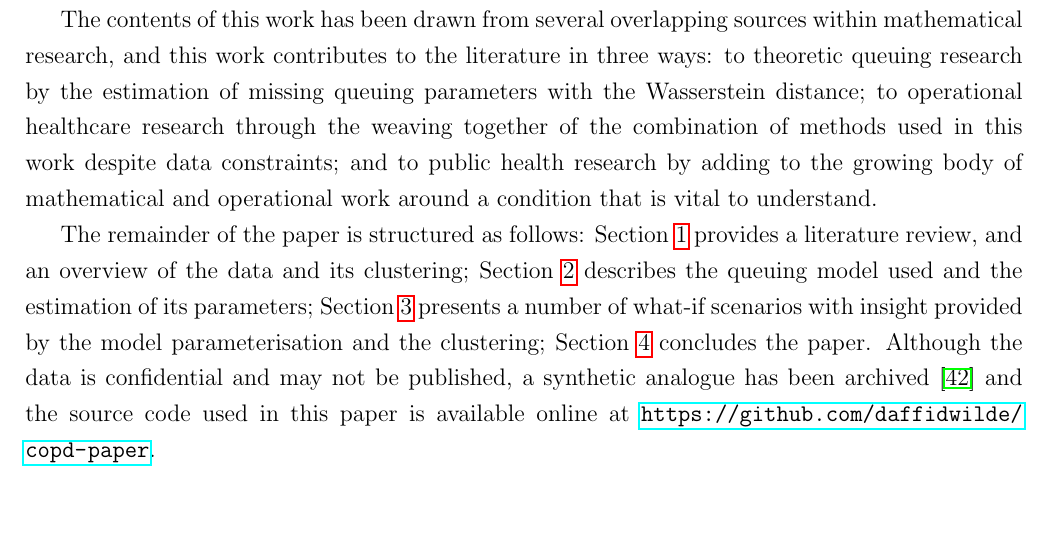
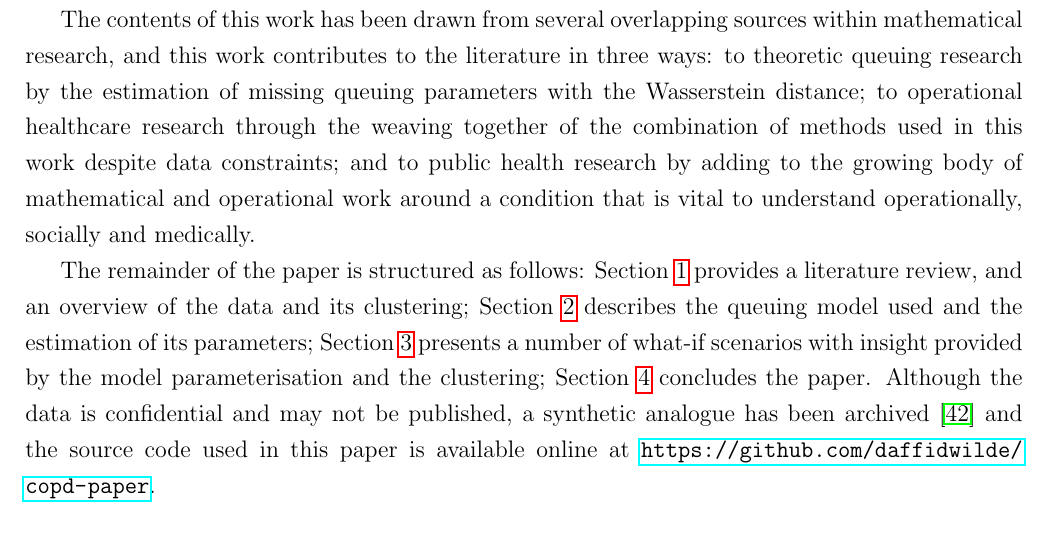
Before and after one commit to daffidwilde/copd-paper, a LaTeX paper (main.tex, which reads sections/intro.tex): part of page 2 of 25, cut so that both start at the same text. Compiled offline with pdfLaTeX.

Commit message:
Add qualifiers to end of intro.

```diff
--- a/sections/intro.tex
+++ b/sections/intro.tex
@@ -27,7 +27,7 @@ parameters with the Wasserstein distance; to operational healthcare research
 through the weaving together of the combination of methods used in this work
 despite data constraints; and to public health research by adding to the growing
 body of mathematical and operational work around a condition that is vital to
-understand.
+understand operationally, socially and medically.
 
 The remainder of the paper is structured as follows: Section~\ref{sec:intro}
 provides a literature review, and an overview of the data and its clustering;
```
